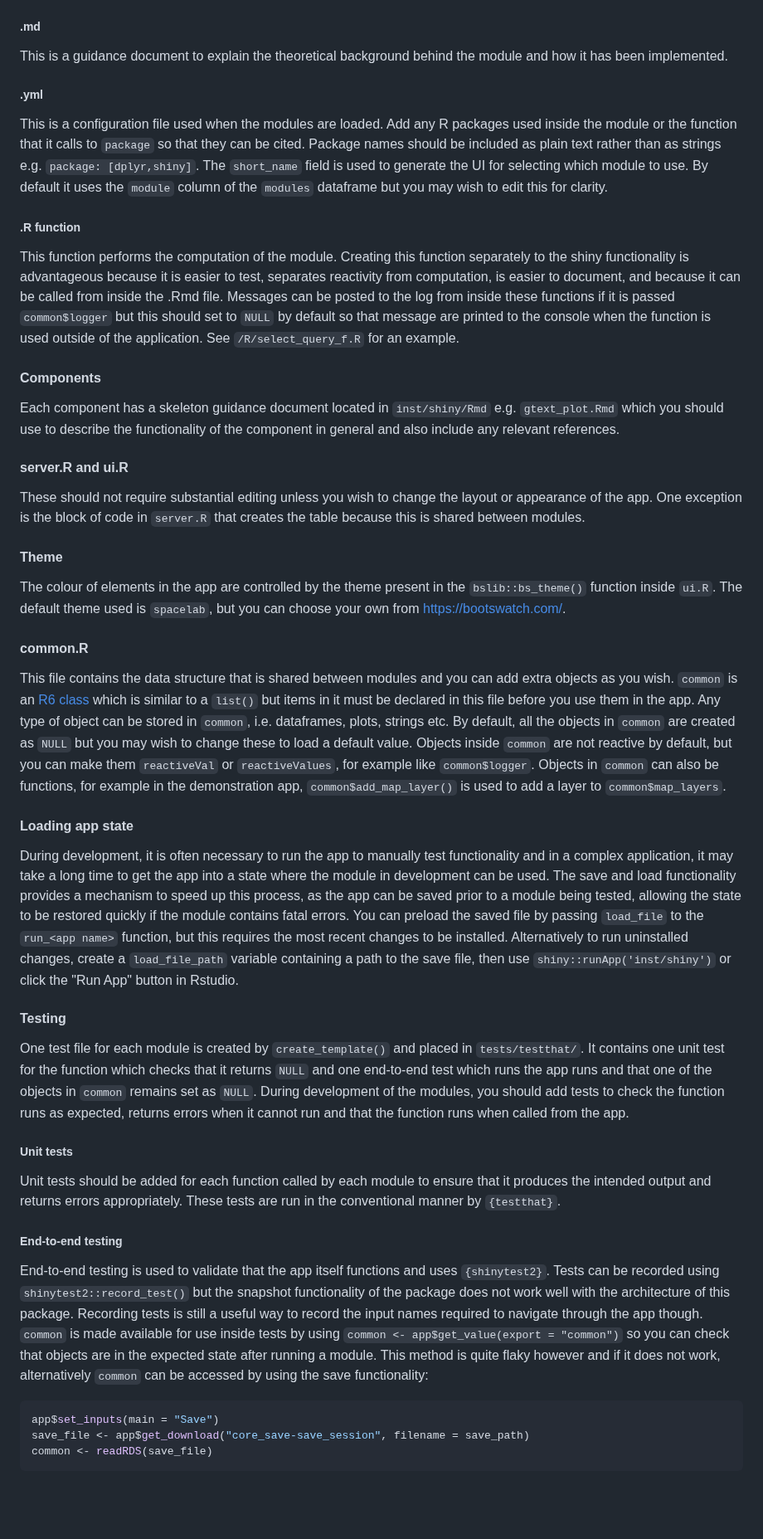
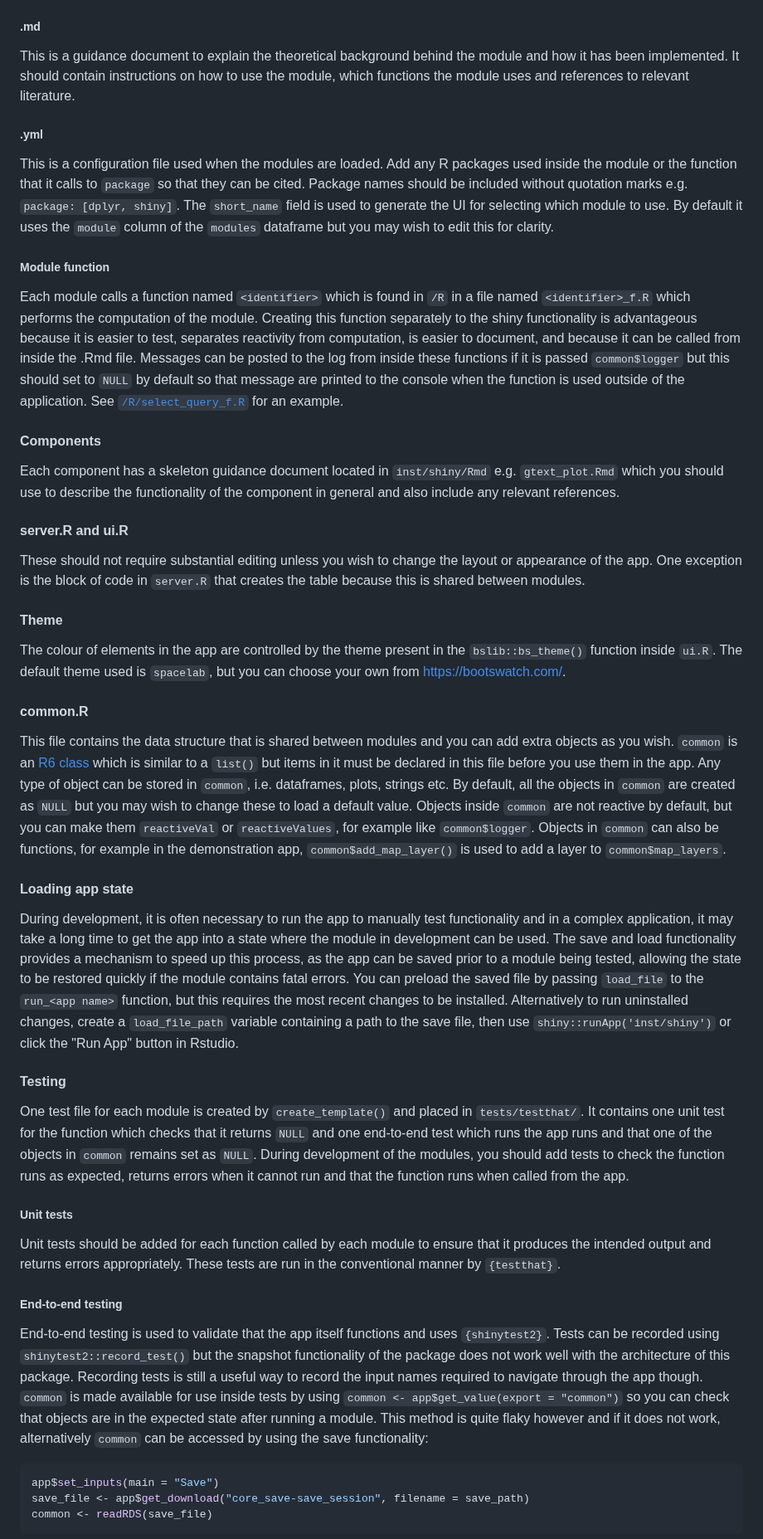
Before and after one commit to simon-smart88/shinyscholar, a Markdown page: README.md, the part around one of its changes. Shown at 83% size. GitHub-like rendering; blank space fills up the shorter version.

````diff
--- a/README.md
+++ b/README.md
@@ -169,36 +218,58 @@ This is a template for the rmarkdown that can be used to reproduce the module. O
 
 ##### .md
-This is a guidance document to explain the theoretical background behind the module and how it has been implemented.
+This is a guidance document to explain the theoretical background behind the module and how it has been implemented. It should contain instructions on how to use the module, which functions the
+module uses and references to relevant literature.
 
 ##### .yml
-This is a configuration file used when the modules are loaded. Add any R packages used inside the module or the function that it calls to `package` so that they can be cited. Package names should be included as plain text rather than as strings e.g. `package: [dplyr,shiny]`. The `short_name` field is used to generate the UI for selecting which module to use. By default it uses the `module` column of the `modules` dataframe but you may wish to edit this for clarity.
+This is a configuration file used when the modules are loaded. Add any R packages used inside the module or the function that it calls to `package` so that they can be cited. Package names should
+be included without quotation marks e.g. `package: [dplyr, shiny]`. The `short_name` field is used to generate the UI for selecting which module to use. By default it uses the `module` column of
+the `modules` dataframe but you may wish to edit this for clarity.
 
-##### .R function
-This function performs the computation of the module. Creating this function separately to the shiny functionality is advantageous because it is easier to test, separates reactivity from computation, is easier to document, and because it can be called from inside the .Rmd file. Messages can be posted to the log from inside these functions if it is passed `common$logger` but this should set to `NULL` by default so that message are printed to the console when the function is used outside of the application. See `/R/select_query_f.R` for an example.
+##### Module function
+Each module calls a function named `<identifier>` which is found in `/R` in a file named `<identifier>_f.R` which performs the computation of the module. Creating this function separately to the
+shiny functionality is advantageous because it is easier to test, separates reactivity from computation, is easier to document, and because it can be called from inside the .Rmd file. Messages can
+be posted to the log from inside these functions if it is passed `common$logger` but this should set to `NULL` by default so that message are printed to the console when the function is used outside
+of the application. See [`/R/select_query_f.R`](https://github.com/simon-smart88/shinyscholar/blob/c63a7776263d1c8610de7b7e5ead671d87789c37/R/select_query_f.R#L35) for an example.
 
 #### Components
-Each component has a skeleton guidance document located in `inst/shiny/Rmd` e.g. `gtext_plot.Rmd` which you should use to describe the functionality of the component in general and also include any relevant references.
+Each component has a skeleton guidance document located in `inst/shiny/Rmd` e.g. `gtext_plot.Rmd` which you should use to describe the functionality of the component in general and also include any
+relevant references.
 
 #### server.R and ui.R
-These should not require substantial editing unless you wish to change the layout or appearance of the app. One exception is the block of code in `server.R` that creates the table because this is shared between modules.
+These should not require substantial editing unless you wish to change the layout or appearance of the app. One exception is the block of code in `server.R` that creates the table because this is
+shared between modules.
 
 #### Theme
-The colour of elements in the app are controlled by the theme present in the `bslib::bs_theme()` function inside `ui.R`. The default theme used is `spacelab`, but you can choose your own from https://bootswatch.com/.
+The colour of elements in the app are controlled by the theme present in the `bslib::bs_theme()` function inside `ui.R`. The default theme used is `spacelab`, but you can choose your own from
+https://bootswatch.com/.
 
 #### common.R
-This file contains the data structure that is shared between modules and you can add extra objects as you wish. `common` is an [R6 class](https://r6.r-lib.org/) which is similar to a `list()` but items in it must be declared in this file before you use them in the app. Any type of object can be stored in `common`, i.e. dataframes, plots, strings etc. By default, all the objects in `common` are created as `NULL` but you may wish to change these to load a default value. Objects inside `common` are not reactive by default, but you can make them `reactiveVal` or `reactiveValues`, for example like `common$logger`. Objects in `common` can also be functions, for example in the demonstration app, `common$add_map_layer()` is used to add a layer to `common$map_layers`.
+This file contains the data structure that is shared between modules and you can add extra objects as you wish. `common` is an [R6 class](https://r6.r-lib.org/) which is similar to a `list()`
+but items in it must be declared in this file before you use them in the app. Any type of object can be stored in `common`, i.e. dataframes, plots, strings etc. By default, all the objects in
+`common` are created as `NULL` but you may wish to change these to load a default value. Objects inside `common` are not reactive by default, but you can make them `reactiveVal` or `reactiveValues`,
+for example like `common$logger`. Objects in `common` can also be functions, for example in the demonstration app, `common$add_map_layer()` is used to add a layer to `common$map_layers`.
 
 #### Loading app state
-During development, it is often necessary to run the app to manually test functionality and in a complex application, it may take a long time to get the app into a state where the module in development can be used. The save and load functionality provides a mechanism to speed up this process, as the app can be saved prior to a module being tested, allowing the state to be restored quickly if the module contains fatal errors. You can preload the saved file by passing `load_file` to the `run_<app name>` function, but this requires the most recent changes to be installed. Alternatively to run uninstalled changes, create a `load_file_path` variable containing a path to the save file, then use `shiny::runApp('inst/shiny')` or click the "Run App" button in Rstudio.
+During development, it is often necessary to run the app to manually test functionality and in a complex application, it may take a long time to get the app into a state where the module in
+development can be used. The save and load functionality provides a mechanism to speed up this process, as the app can be saved prior to a module being tested, allowing the state to be
+restored quickly if the module contains fatal errors. You can preload the saved file by passing `load_file` to the `run_<app name>` function, but this requires the most recent changes
+to be installed. Alternatively to run uninstalled changes, create a `load_file_path` variable containing a path to the save file, then use `shiny::runApp('inst/shiny')` or click the
+"Run App" button in Rstudio.
 
 #### Testing
-One test file for each module is created by `create_template()` and placed in `tests/testthat/`. It contains one unit test for the function which checks that it returns `NULL` and one end-to-end test which runs the app runs and that one of the objects in `common` remains set as `NULL`. During development of the modules, you should add tests to check the function runs as expected, returns errors when it cannot run and that the function runs when called from the app.
+One test file for each module is created by `create_template()` and placed in `tests/testthat/`. It contains one unit test for the function which checks that it returns `NULL` and one end-to-end
+test which runs the app runs and that one of the objects in `common` remains set as `NULL`. During development of the modules, you should add tests to check the function runs as expected, returns
+errors when it cannot run and that the function runs when called from the app.
 
 ##### Unit tests
-Unit tests should be added for each function called by each module to ensure that it produces the intended output and returns errors appropriately. These tests are run in the conventional manner by `{testthat}`.
+Unit tests should be added for each function called by each module to ensure that it produces the intended output and returns errors appropriately. These tests are run in the conventional manner
+by `{testthat}`.
 
 ##### End-to-end testing
-End-to-end testing is used to validate that the app itself functions and uses `{shinytest2}`. Tests can be recorded using `shinytest2::record_test()` but the snapshot functionality of the package does not work well with the architecture of this package. Recording tests is still a useful way to record the input names required to navigate through the app though. `common` is made available for use inside tests by using `common <- app$get_value(export = "common")` so you can check that objects are in the expected state after running a module. This method is quite flaky however and if it does not work, alternatively `common` can be accessed by using the save functionality:
+End-to-end testing is used to validate that the app itself functions and uses `{shinytest2}`. Tests can be recorded using `shinytest2::record_test()` but the snapshot functionality of the package
+does not work well with the architecture of this package. Recording tests is still a useful way to record the input names required to navigate through the app though. `common` is made available
+for use inside tests by using `common <- app$get_value(export = "common")` so you can check that objects are in the expected state after running a module. This method is quite flaky however and
+if it does not work, alternatively `common` can be accessed by using the save functionality:
 
 ```R
 app$set_inputs(main = "Save")
````
Also changed, not shown: other parts of README.md (+109 -34 lines).
